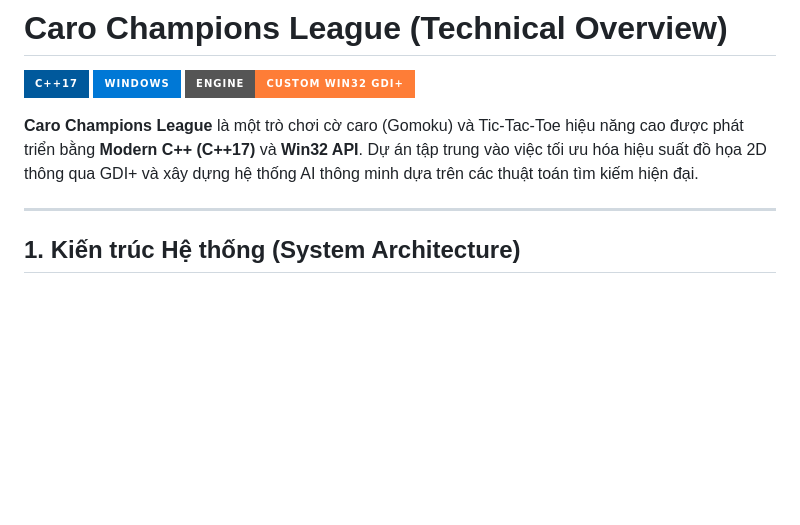
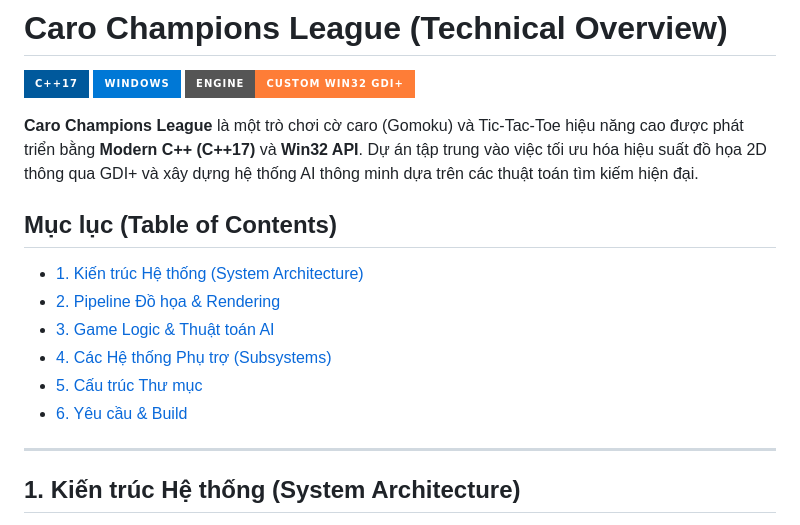
Before and after one commit to anhtuan0806/Gomoku_Game_Project, a Markdown page: README.md, the part around the change. Drawn GitHub-style; badges without logos; blank space fills up the shorter version.

Commit message:
docs: update project documentation in README.md

```diff
--- a/README.md
+++ b/README.md
@@ -5,6 +5,14 @@
 [![Engine](https://img.shields.io/badge/Engine-Custom_Win32_GDI%2B-orange?style=for-the-badge)](https://learn.microsoft.com/en-us/windows/win32/gdiplus/-gdiplus-gdi-start)
 
 **Caro Champions League** là một trò chơi cờ caro (Gomoku) và Tic-Tac-Toe hiệu năng cao được phát triển bằng **Modern C++ (C++17)** và **Win32 API**. Dự án tập trung vào việc tối ưu hóa hiệu suất đồ họa 2D thông qua GDI+ và xây dựng hệ thống AI thông minh dựa trên các thuật toán tìm kiếm hiện đại.
+
+## Mục lục (Table of Contents)
+- [1. Kiến trúc Hệ thống (System Architecture)](#1-kiến-trúc-hệ-thống-system-architecture)
+- [2. Pipeline Đồ họa & Rendering](#2-pipeline-đồ-họa--rendering)
+- [3. Game Logic & Thuật toán AI](#3-game-logic--thuật-toán-ai)
+- [4. Các Hệ thống Phụ trợ (Subsystems)](#4-các-hệ-thống-phụ-trợ-subsystems)
+- [5. Cấu trúc Thư mục](#5-cấu-trúc-thư-mục)
+- [6. Yêu cầu & Build](#6-yêu-cầu--build)
 
 ---
 
```
